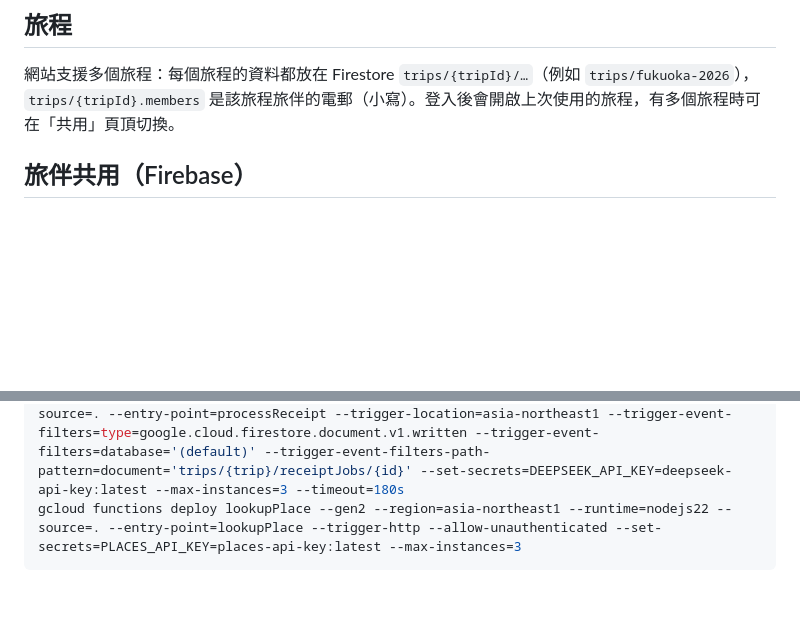
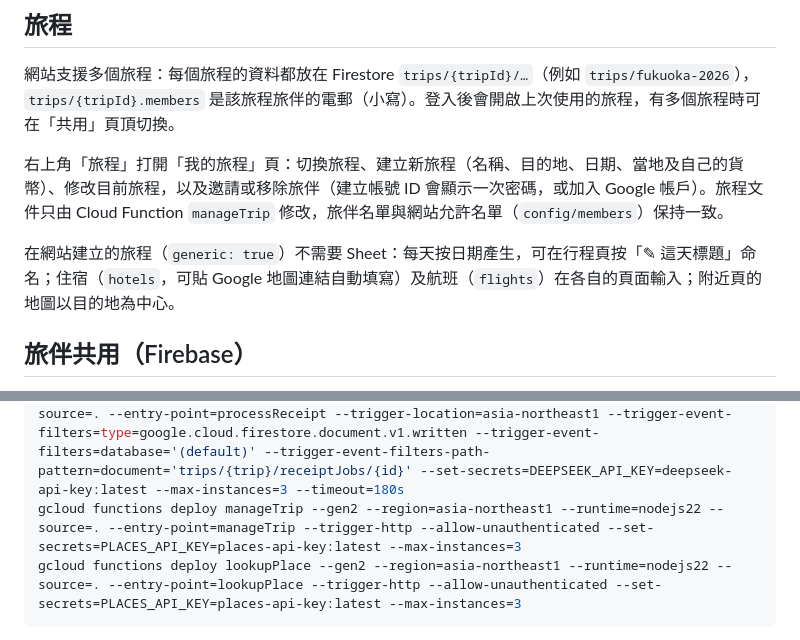
Before and after one commit to kalok81/kyushu-pocket-2026, a Markdown page: README.md, 2 parts joined by grey strips. GitHub-like rendering; blank space fills up the shorter version.

Commit message:
Document creating trips on the site
Co-Authored-By: Claude Opus 5.5 <noreply@anthropic.com>

````diff
--- a/README.md
+++ b/README.md
@@ -29,6 +29,10 @@ node scripts/trip-data.mjs upload private/trip.json    # 檢查並上載
 
 網站支援多個旅程：每個旅程的資料都放在 Firestore `trips/{tripId}/…`（例如 `trips/fukuoka-2026`），`trips/{tripId}.members` 是該旅程旅伴的電郵（小寫）。登入後會開啟上次使用的旅程，有多個旅程時可在「共用」頁頂切換。
 
+右上角「旅程」打開「我的旅程」頁：切換旅程、建立新旅程（名稱、目的地、日期、當地及自己的貨幣）、修改目前旅程，以及邀請或移除旅伴（建立帳號 ID 會顯示一次密碼，或加入 Google 帳戶）。旅程文件只由 Cloud Function `manageTrip` 修改，旅伴名單與網站允許名單（`config/members`）保持一致。
+
+在網站建立的旅程（`generic: true`）不需要 Sheet：每天按日期產生，可在行程頁按「✎ 這天標題」命名；住宿（`hotels`，可貼 Google 地圖連結自動填寫）及航班（`flights`）在各自的頁面輸入；附近頁的地圖以目的地為中心。
+
 ## 旅伴共用（Firebase）
 
 「行程」頁可直接新增站點；每個站點按「⋯」可修改、刪除、調動或加入同一時間的選擇（修改即時儲存）；探索頁的地點可按「＋ 加入行程」插入指定日子（按時間排位），編輯模式的「⌕ 從探索加入地點」亦可在行程頁直接搜尋及連續加入；站點的「＋ 加入」可在同一時間加入其他選擇（連續同一時間的站點會左右並排顯示）。修改過的日子整天行程存放在 Firestore `planDays/{1-7}`，可按「↺ 還原原本行程」。
@@ -58,6 +62,7 @@ node scripts/trip-data.mjs upload private/trip.json    # 檢查並上載
 gcloud secrets versions add deepseek-api-key --data-file=-   # 貼上 DeepSeek API key，按 Enter 再按 Ctrl-D
 cd functions && npm install
 gcloud functions deploy processReceipt --gen2 --region=asia-northeast1 --runtime=nodejs22 --source=. --entry-point=processReceipt --trigger-location=asia-northeast1 --trigger-event-filters=type=google.cloud.firestore.document.v1.written --trigger-event-filters=database='(default)' --trigger-event-filters-path-pattern=document='trips/{trip}/receiptJobs/{id}' --set-secrets=DEEPSEEK_API_KEY=deepseek-api-key:latest --max-instances=3 --timeout=180s
+gcloud functions deploy manageTrip --gen2 --region=asia-northeast1 --runtime=nodejs22 --source=. --entry-point=manageTrip --trigger-http --allow-unauthenticated --set-secrets=PLACES_API_KEY=places-api-key:latest --max-instances=3
 gcloud functions deploy lookupPlace --gen2 --region=asia-northeast1 --runtime=nodejs22 --source=. --entry-point=lookupPlace --trigger-http --allow-unauthenticated --set-secrets=PLACES_API_KEY=places-api-key:latest --max-instances=3
 ```
 - `firestore.rules`：資料庫權限規則。
````
